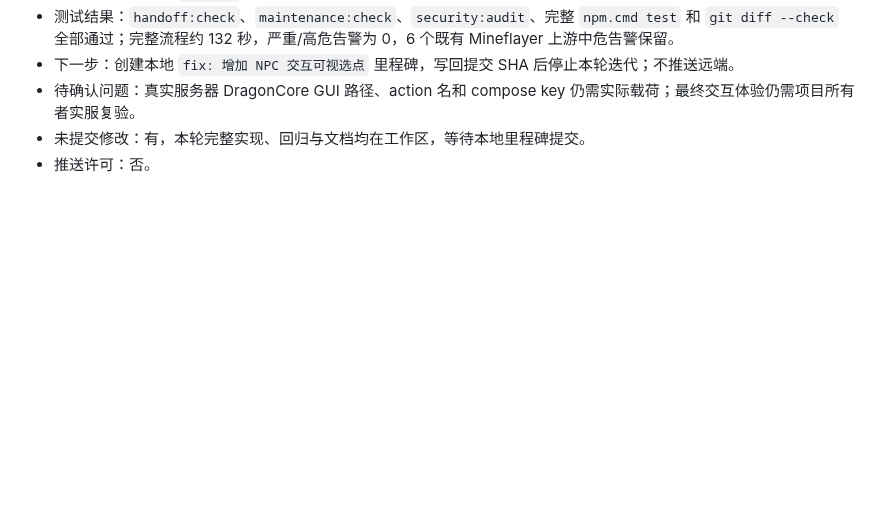
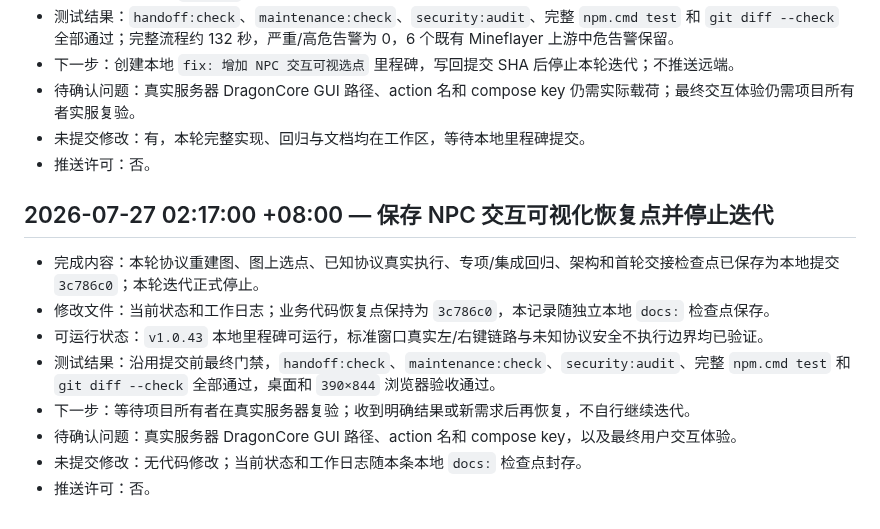
Before and after one commit to bykedie/LY-, a Markdown page: docs/work-log.md, the part around the change. Drawn GitHub-style; blank space fills up the shorter version.

```diff
--- a/docs/work-log.md
+++ b/docs/work-log.md
@@ -2378,3 +2378,14 @@
 - 待确认问题：真实服务器 DragonCore GUI 路径、action 名和 compose key 仍需实际载荷；最终交互体验仍需项目所有者实服复验。
 - 未提交修改：有，本轮完整实现、回归与文档均在工作区，等待本地里程碑提交。
 - 推送许可：否。
+
+## 2026-07-27 02:17:00 +08:00 — 保存 NPC 交互可视化恢复点并停止迭代
+
+- 完成内容：本轮协议重建图、图上选点、已知协议真实执行、专项/集成回归、架构和首轮交接检查点已保存为本地提交 `3c786c0`；本轮迭代正式停止。
+- 修改文件：当前状态和工作日志；业务代码恢复点保持为 `3c786c0`，本记录随独立本地 `docs:` 检查点保存。
+- 可运行状态：`v1.0.43` 本地里程碑可运行，标准窗口真实左/右键链路与未知协议安全不执行边界均已验证。
+- 测试结果：沿用提交前最终门禁，`handoff:check`、`maintenance:check`、`security:audit`、完整 `npm.cmd test` 和 `git diff --check` 全部通过，桌面和 `390×844` 浏览器验收通过。
+- 下一步：等待项目所有者在真实服务器复验；收到明确结果或新需求后再恢复，不自行继续迭代。
+- 待确认问题：真实服务器 DragonCore GUI 路径、action 名和 compose key，以及最终用户交互体验。
+- 未提交修改：无代码修改；当前状态和工作日志随本条本地 `docs:` 检查点封存。
+- 推送许可：否。
```
Also changed, not shown: docs/current-status.md (+9 -6 lines).
